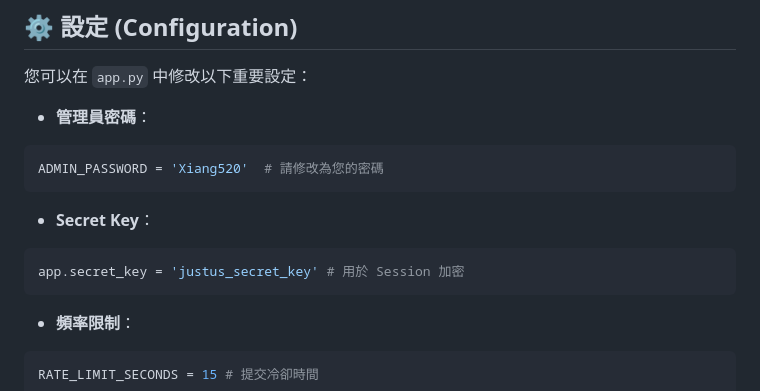
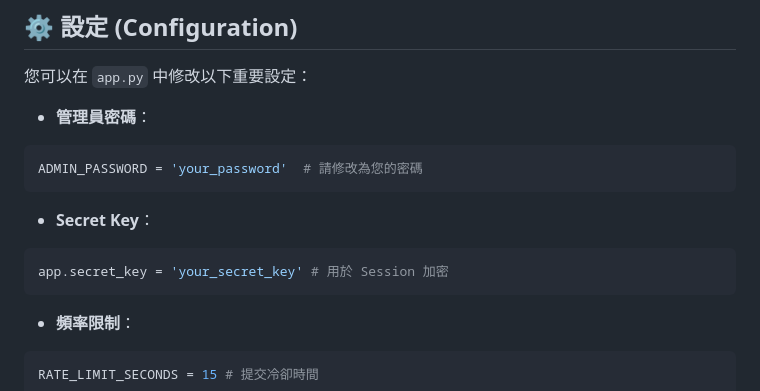
Before and after one commit to cloud-driver/cpp_oj, a Markdown page: README.md, the part around the change. Rendered like a GitHub page.

````diff
--- a/README.md
+++ b/README.md
@@ -107,13 +107,13 @@ python3 app.py
 
 * **管理員密碼**：
 ```python
-ADMIN_PASSWORD = 'Xiang520'  # 請修改為您的密碼
+ADMIN_PASSWORD = 'your_password'  # 請修改為您的密碼
 ```
 
 
 * **Secret Key**：
 ```python
-app.secret_key = 'justus_secret_key' # 用於 Session 加密
+app.secret_key = 'your_secret_key' # 用於 Session 加密
 ```
 
 
````
